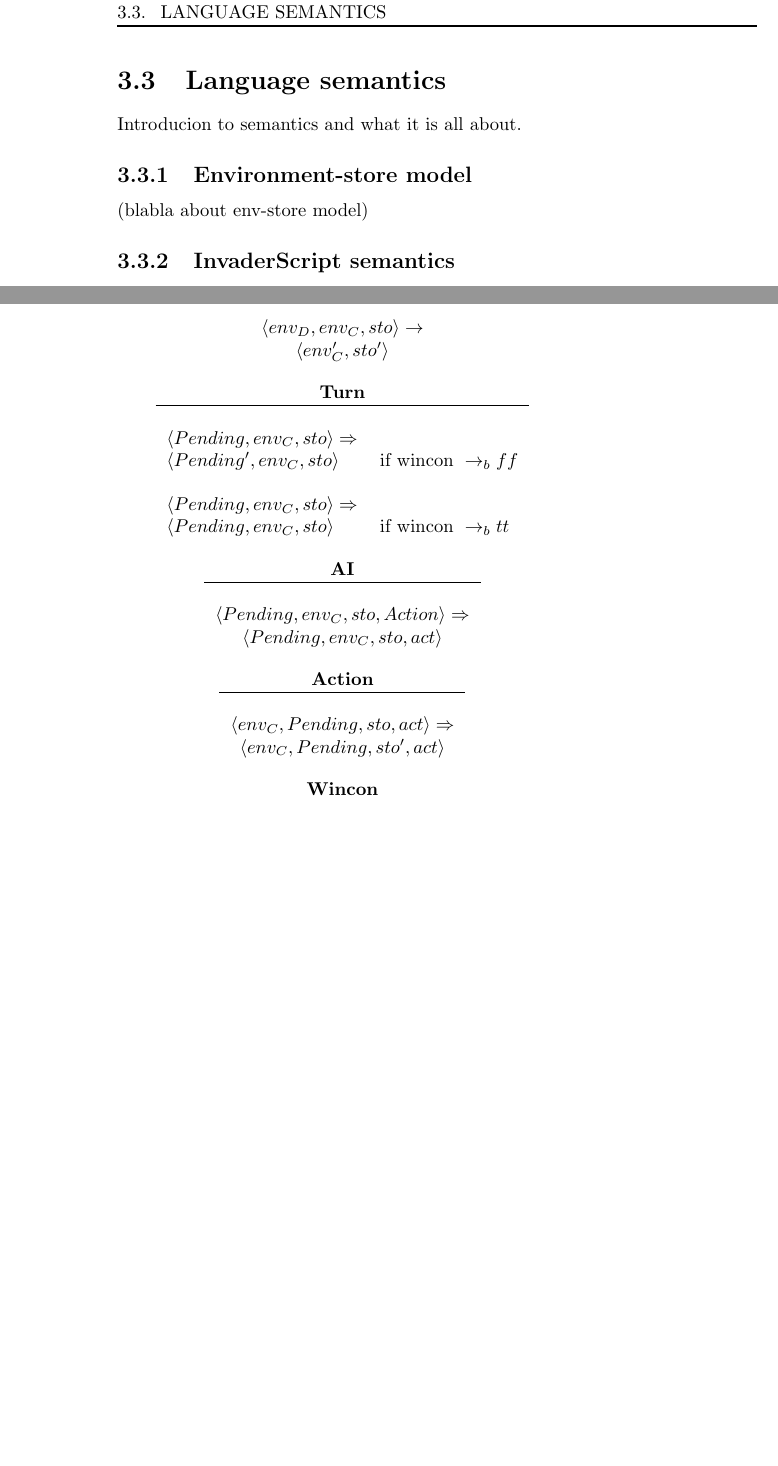
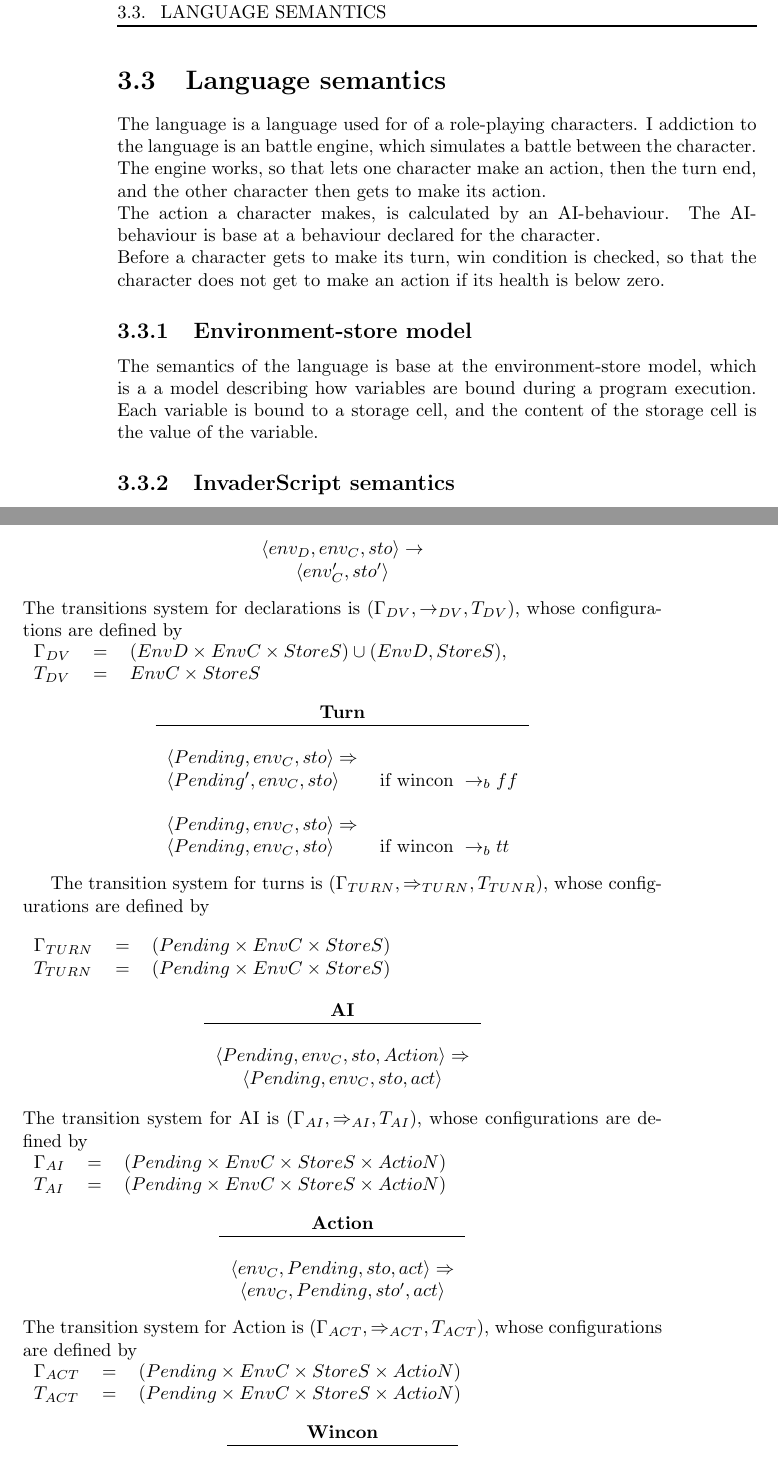
Before and after one commit to Tellus/sw406f12, a LaTeX thesis (report/master.tex, which reads report/tex/language/language_semantic.tex): two parts of pages 32 and 33 of 50, joined at a grey line, cut so that both start at the same text, the shorter picture padded with empty space. Compiled offline with pdfLaTeX.

Commit message:
commited changes to the semantic file, a little late, sorry, but it is here now

```diff
--- a/report/tex/language/language_semantic.tex
+++ b/report/tex/language/language_semantic.tex
@@ -1,9 +1,11 @@
 \section{Language semantics}
-Introducion to semantics and what it is all about.
+The language is a language used for  of a role-playing characters. I addiction to the language is an battle engine, which simulates a battle between the  character. \\
+The engine works, so that lets one character make an action, then the turn end, and the other character then gets to make its action. \\
+The action a character makes, is calculated by an AI-behaviour. The AI-behaviour is base at a behaviour declared for the character. \\
+Before a character gets to make its turn, win condition is checked, so that the character does not get to make an action if its health is below zero.
 
 \subsection{Environment-store model}
-(blabla about env-store model)
-
+The semantics of the language is base at the environment-store model, which is a a model describing how variables are bound during a program execution. Each variable is bound to a storage cell, and the content of the storage cell is the value of the variable.
 
 \subsection{\langname{} semantics}
 Five parts are highlighted for semantic description, these are  \emph{Declaration}, \emph{Turn}, \emph{AI}, \emph{Action} and \emph{Wincon}.\\
@@ -35,7 +38,11 @@ $\langle env_{D}, env_{C}, sto \rangle \rightarrow$\\
 $\langle env_{C}', sto' \rangle$\\
 \end{tabular}
 \end{center}
-
+The transitions system for declarations is $(\Gamma_{DV}, \rightarrow_{DV}, T_{DV})$, whose configurations are defined by \\
+\begin{tabular}{l l l}
+$\Gamma_{DV}$ & $=$ & $(EnvD \times EnvC \times StoreS) \cup (EnvD, StoreS),$ \\
+$T_{DV}$ & $=$ & $EnvC \times StoreS$ \\
+\end{tabular}
 \begin{center}
 \begin{tabular}{ l l }
 \multicolumn{2}{c}{\textbf{Turn}}\\
@@ -49,6 +56,13 @@ $\langle Pending, env_{C}, sto \rangle$ & $\text{if wincon } \rightarrow_{b} tt$
 \end{tabular}
 \end{center}
 
+The transition system for turns is $(\Gamma_{TURN}, \Rightarrow_{TURN}, T_{TUNR})$, whose configurations are defined by\\
+\\
+\begin{tabular}{l l l }
+$\Gamma_{TURN}$ & $=$ & $(Pending \times EnvC \times StoreS)$ \\
+$T_{TURN}$ & $=$ & $(Pending \times EnvC \times StoreS)$\\
+\end{tabular}
+
 \begin{center}
 \begin{tabular}{ c }
 \textbf{AI}\\
@@ -58,7 +72,12 @@ $\langle Pending, env_{C}, sto, Action \rangle \Rightarrow$\\
 $\langle Pending, env_{C}, sto, act \rangle$\\
 \end{tabular}
 \end{center}
+The transition system for AI is $(\Gamma_{AI}, \Rightarrow_{AI}, T_{AI})$, whose configurations are defined by \\
+\begin{tabular}{l l l }
+$\Gamma_{AI}$ & $=$ & $(Pending \times EnvC \times StoreS \times ActioN)$ \\
+$T_{AI}$ & $=$ & $(Pending \times EnvC \times StoreS \times ActioN)$ \\
 
+\end{tabular}
 \begin{center}
 \begin{tabular}{ c }
 \textbf{Action}\\
@@ -68,7 +87,12 @@ $\langle env_{C}, Pending, sto, act \rangle \Rightarrow$\\
 $\langle env_{C}, Pending, sto', act \rangle$\\
 \end{tabular}
 \end{center}
+The transition system for Action is $(\Gamma_{ACT}, \Rightarrow_{ACT}, T_{ACT})$, whose configurations are defined by \\
+\begin{tabular}{l l l }
+$\Gamma_{ACT}$ & $=$ & $(Pending \times EnvC \times StoreS \times ActioN)$ \\
+$T_{ACT}$ & $=$ & $(Pending \times EnvC \times StoreS \times ActioN)$ \\
 
+\end{tabular}
 \begin{center}
 \begin{tabular}{ l l }
 \multicolumn{2}{c}{\textbf{Wincon}}\\
```
Also changed, not shown: report/tex/language/language_semantic.tex (5 more changed lines).
